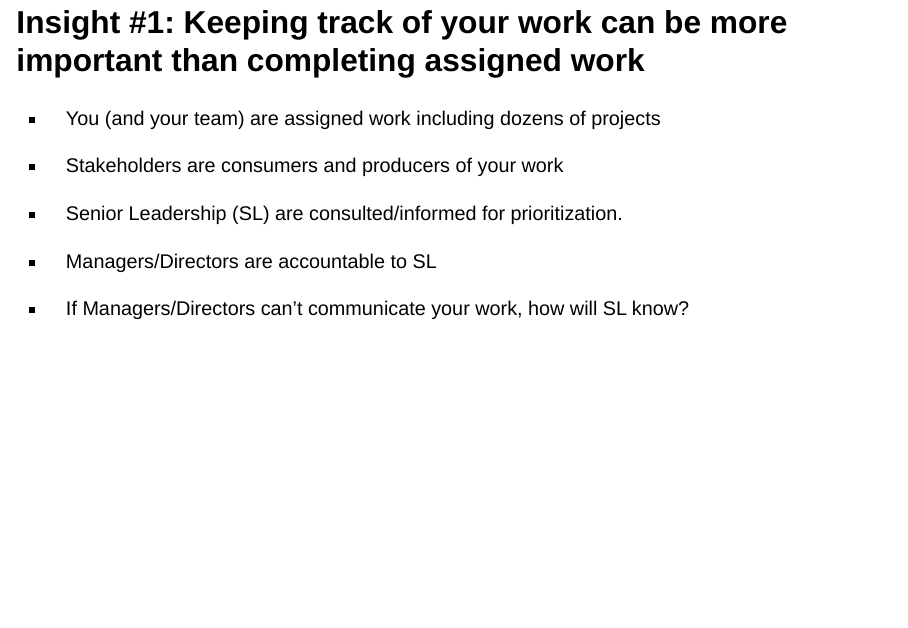
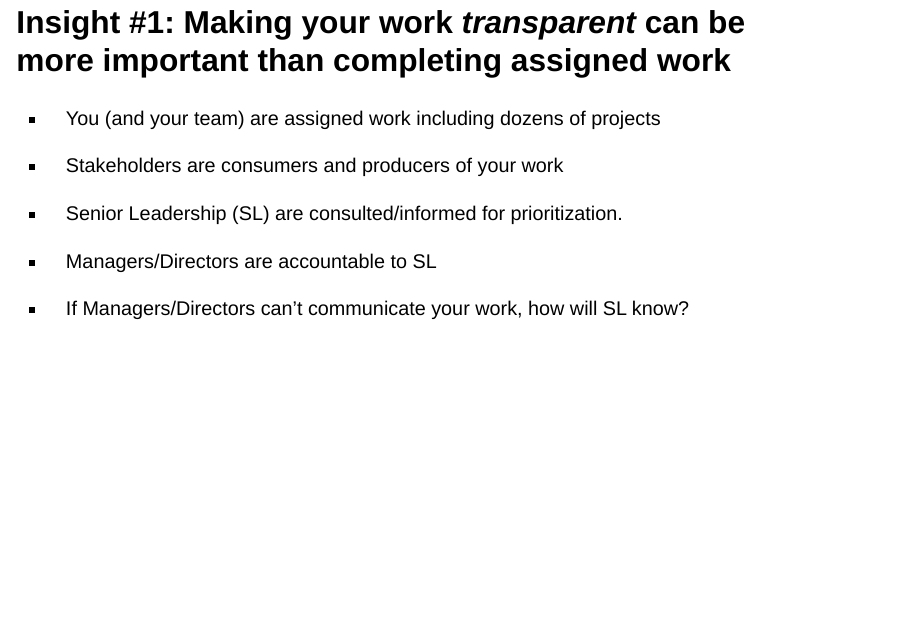
Before and after one commit to ngiangre/2025-buffstate-ai-talk, a Quarto document (index.qmd): page 6 of 12. Rendered offline with R 4.5, knitr and Pandoc in place of Quarto, with nearby package versions; drawn as Slidy slides in place of the format the file asks for.

Commit message:
revised header

```diff
--- a/index.qmd
+++ b/index.qmd
@@ -62,7 +62,7 @@ graph BT
 
 ![](https://media1.giphy.com/media/v1.Y2lkPTc5MGI3NjExd2lvZXVxbHZ1aHE1YXhuNHMyaHA3ZWYxOTlqdGxlOTE4eHJuNjZlMyZlcD12MV9pbnRlcm5hbF9naWZfYnlfaWQmY3Q9Zw/3o7btQT3dWrTI7pFZK/giphy.gif){fig-align="center"}
 
-## Insight #1: Keeping track of your work can be **more important** than completing assigned work
+## Insight #1: Making your work *transparent* can be **more important** than completing assigned work
 
 -   You (and your team) are assigned work including dozens of projects
 
```
Also changed, not shown: index.html.
